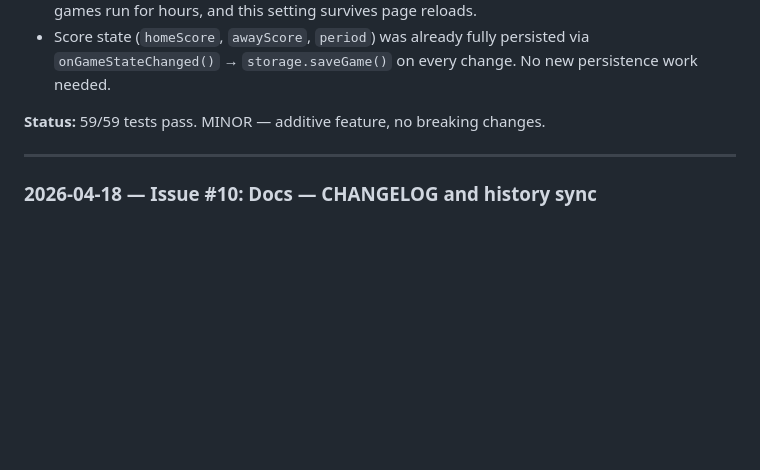
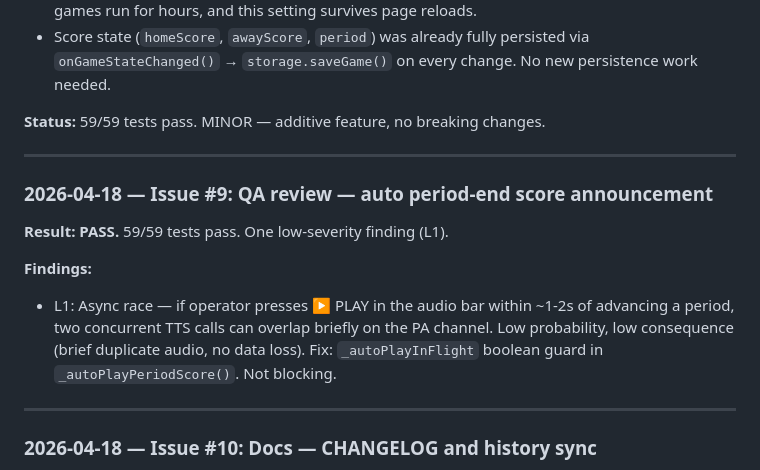
Before and after one commit to justintormey/CougarCast, a Markdown page: history.md, the part around the change. Rendered like a GitHub page; blank space fills up the shorter version.

```diff
--- a/history.md
+++ b/history.md
@@ -178,6 +178,15 @@ Team-specific roster data and deploy config live in `.local/` (gitignored, never
 
 ---
 
+### 2026-04-18 — Issue #9: QA review — auto period-end score announcement
+
+**Result: PASS.** 59/59 tests pass. One low-severity finding (L1).
+
+**Findings:**
+- L1: Async race — if operator presses ▶ PLAY in the audio bar within ~1-2s of advancing a period, two concurrent TTS calls can overlap briefly on the PA channel. Low probability, low consequence (brief duplicate audio, no data loss). Fix: `_autoPlayInFlight` boolean guard in `_autoPlayPeriodScore()`. Not blocking.
+
+---
+
 ### 2026-04-18 — Issue #10: Docs — CHANGELOG and history sync
 
 **Work:** Documented atmosphere loop feature completion (the final piece of issue #10). Updated CHANGELOG.md [Unreleased] with the atmosphere loop entry. Updated Unfinished Work in history.md with two QA-derived actionable items: expand issue #14 scope to include music-manager.js walkup innerHTML sites (QA M1), and panner node disconnect cleanup (QA L2, low priority). Music cues system (all four layers: goal horn, timeout, walkup, atmosphere) is fully complete as of commit 7ea6f98.
```
Also changed, not shown: .agent/qa-report-issue9.md (added, +97 -0 lines).
